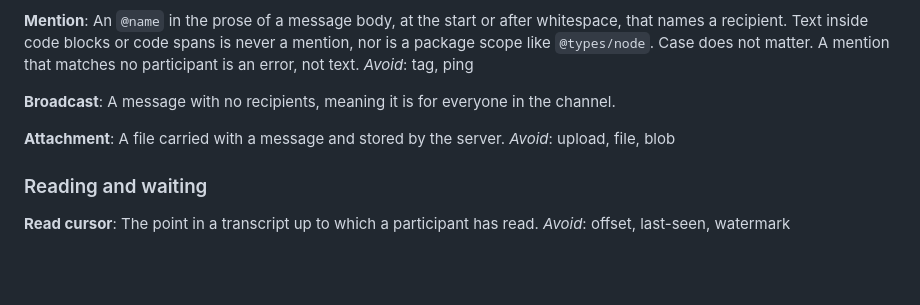
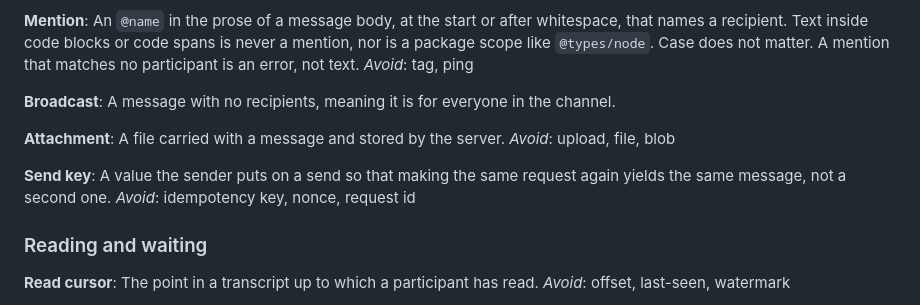
Before and after one commit to surdy/saneha, a Markdown page: CONTEXT.md, the part around the change. GitHub-like rendering; blank space fills up the shorter version.

Commit message:
Add Send key to the glossary
Co-Authored-By: Claude Fable 5.1 <noreply@anthropic.com>

```diff
--- a/CONTEXT.md
+++ b/CONTEXT.md
@@ -84,6 +84,10 @@ A message with no recipients, meaning it is for everyone in the channel.
 A file carried with a message and stored by the server.
 _Avoid_: upload, file, blob
 
+**Send key**:
+A value the sender puts on a send so that making the same request again yields the same message, not a second one.
+_Avoid_: idempotency key, nonce, request id
+
 ### Reading and waiting
 
 **Read cursor**:
```
